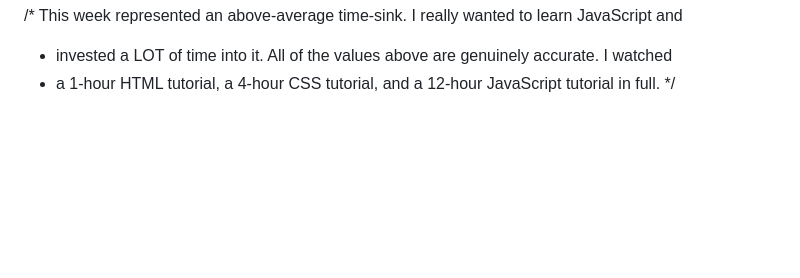
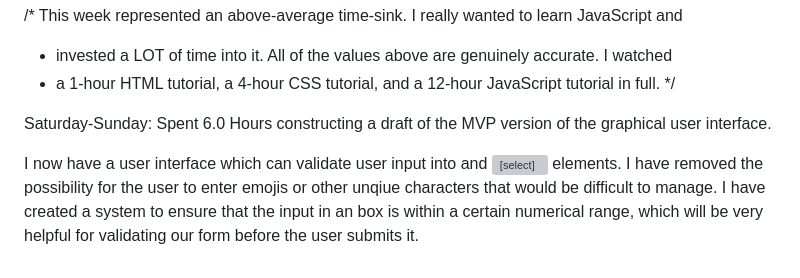
Before and after one commit to jeannamatthews-classes/group-project-cardiovascular-disease-predictor, a Markdown page: docs/timelog/noleted.md, the part around the change. GitHub-like rendering; blank space fills up the shorter version; grey boxes are pictures that could not be loaded.

```diff
--- a/docs/timelog/noleted.md
+++ b/docs/timelog/noleted.md
@@ -47,3 +47,7 @@ I now have a workspace in Visual Studio Code. I have installed the Live Server e
 *  invested a LOT of time into it. All of the values above are genuinely accurate. I watched
 *  a 1-hour HTML tutorial, a 4-hour CSS tutorial, and a 12-hour JavaScript tutorial in full.
 */
+
+Saturday-Sunday: Spent 6.0 Hours constructing a draft of the MVP version of the graphical user interface.
+
+I now have a user interface which can validate user input into <input> and <select> elements. I have removed the possibility for the user to enter emojis or other unqiue characters that would be difficult to manage. I have created a system to ensure that the input in an <input> box is within a certain numerical range, which will be very helpful for validating our form before the user submits it.
```
